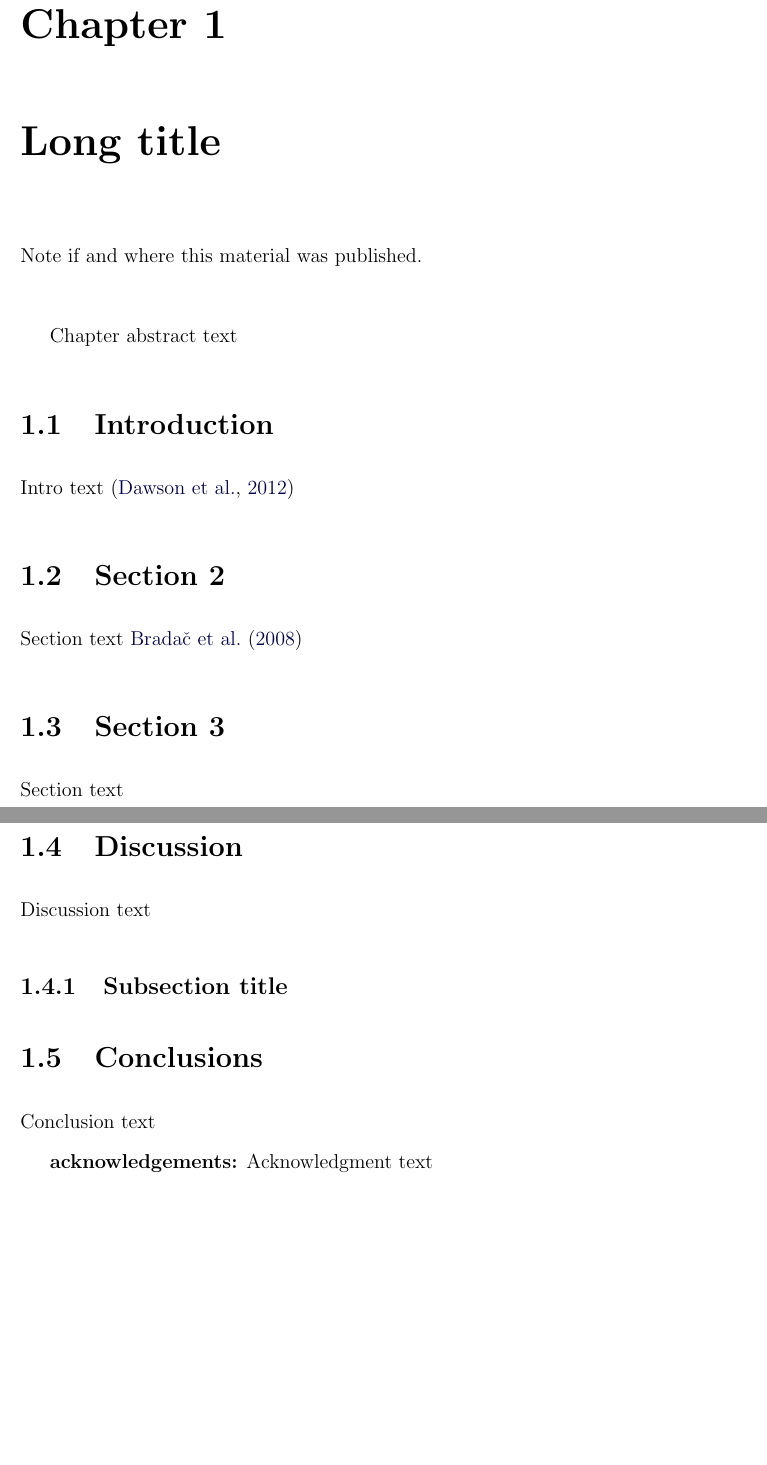
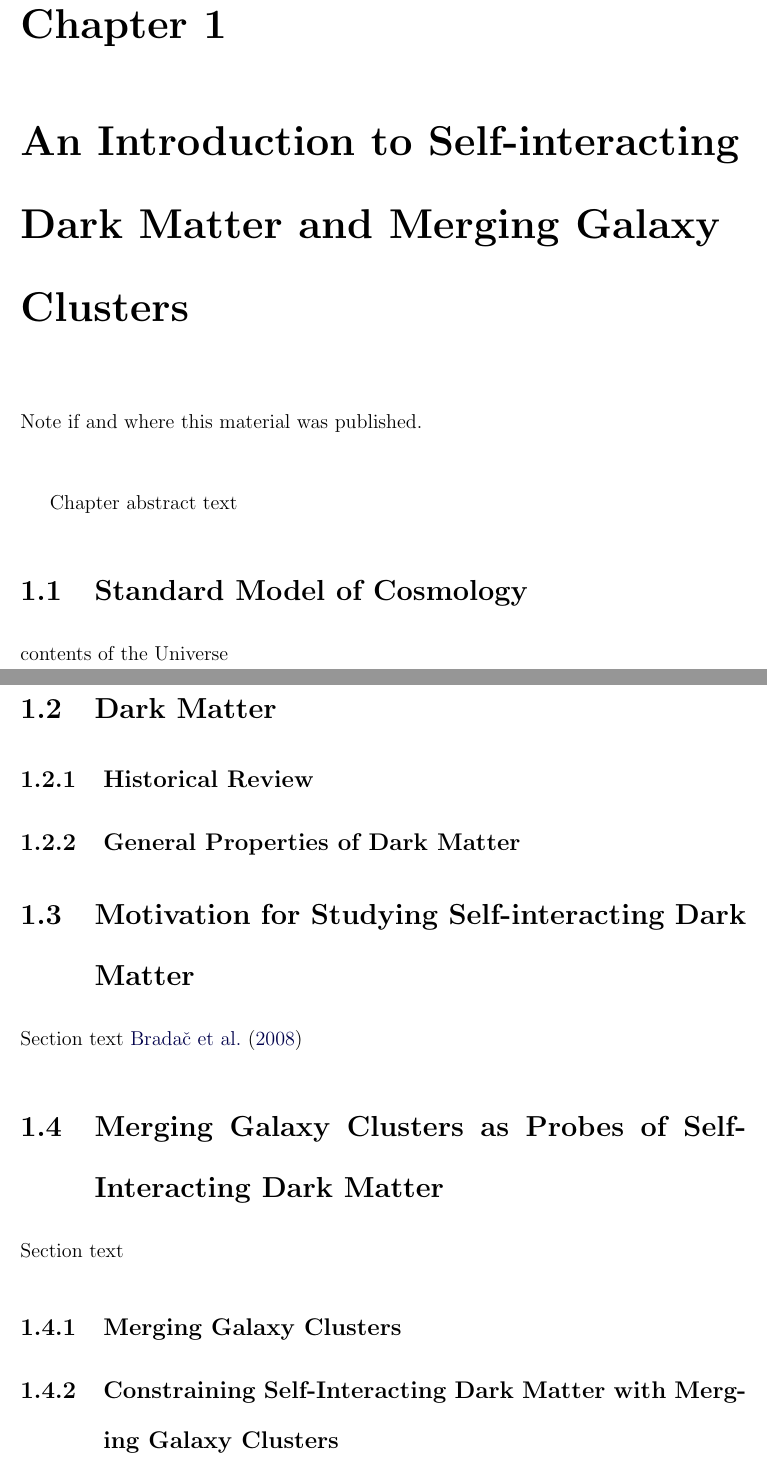
Before and after one commit to wadawson/dissertation, a LaTeX thesis (dissertation.tex, which reads Chapter1/chapter1.tex): two parts of pages 13 and 14 of 76, joined at a grey line, cut so that both start at the same text, the shorter picture padded with empty space. Compiled offline with pdfLaTeX.

Commit message:
Created basic outline in latex template of Chapter 1

```diff
--- a/Chapter1/chapter1.tex
+++ b/Chapter1/chapter1.tex
@@ -1,43 +1,33 @@
-\newchapter{Short title}{Medium title}{Long title}
-\label{ch1}
+\newchapter{Introduction}{Introduction}{An Introduction to Self-interacting Dark Matter and Merging Galaxy Clusters}
+\label{chapter:1}
 
 \noindent Note if and where this material was published. \\
 
 Chapter abstract text
 
-\section{Introduction}
+%--------------------------------------------------------------------
+\section{Standard Model of Cosmology}
 
-Intro text \citep{Dawson:2012dl}
+contents of the Universe
 
-\section{Section 2}
+
+%--------------------------------------------------------------------
+\section{Dark Matter}
+
+\subsection{Historical Review}
+
+\subsection{General Properties of Dark Matter}
+
+%--------------------------------------------------------------------
+\section{Motivation for Studying Self-interacting Dark Matter}
 
 Section text \citet{Bradac:2008gw}
 
-\section{Section 3}
+%--------------------------------------------------------------------
+\section{Merging Galaxy Clusters as Probes of Self-Interacting Dark Matter}
 
 Section text
 
-\section{Discussion}
+\subsection{Merging Galaxy Clusters}
 
-Discussion text
-
-\subsection{Subsection title}
-
-\section{Conclusions}
-
-Conclusion text
-
-\textbf{acknowledgements:}
-Acknowledgment text
-%\end{acknowledgements}
-
-%\bibliographystyle{apj}
-%\bibliography{Chapter1/chapter1}{}
-
-
-
-%% The References
-%\bibliographystyle{thesis}
-%\begin{singlespacing}
-%  \bibliography{Chapter3/chapter3}
-%\end{singlespacing}
+\subsection{Constraining Self-Interacting Dark Matter with Merging Galaxy Clusters}
```
